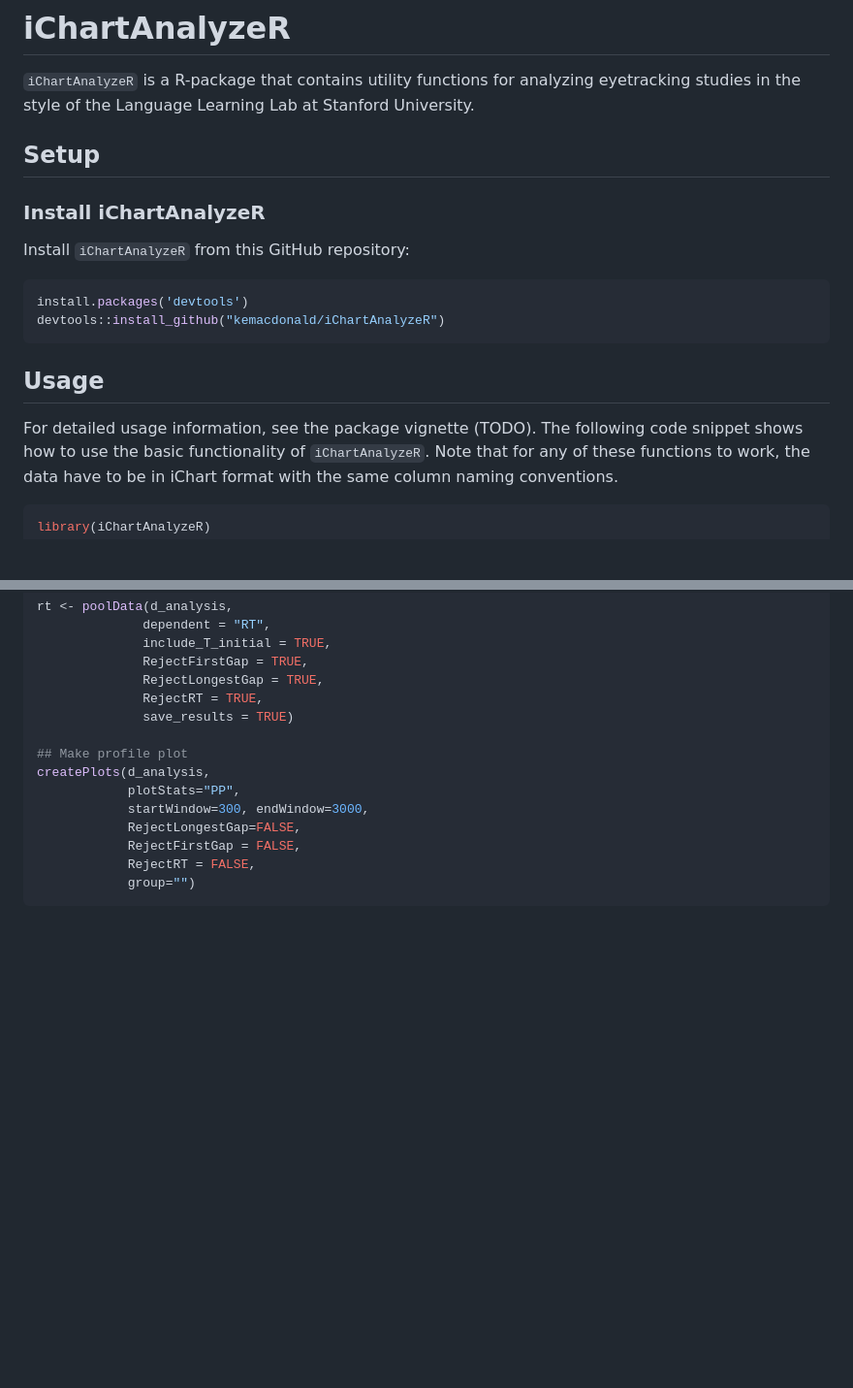
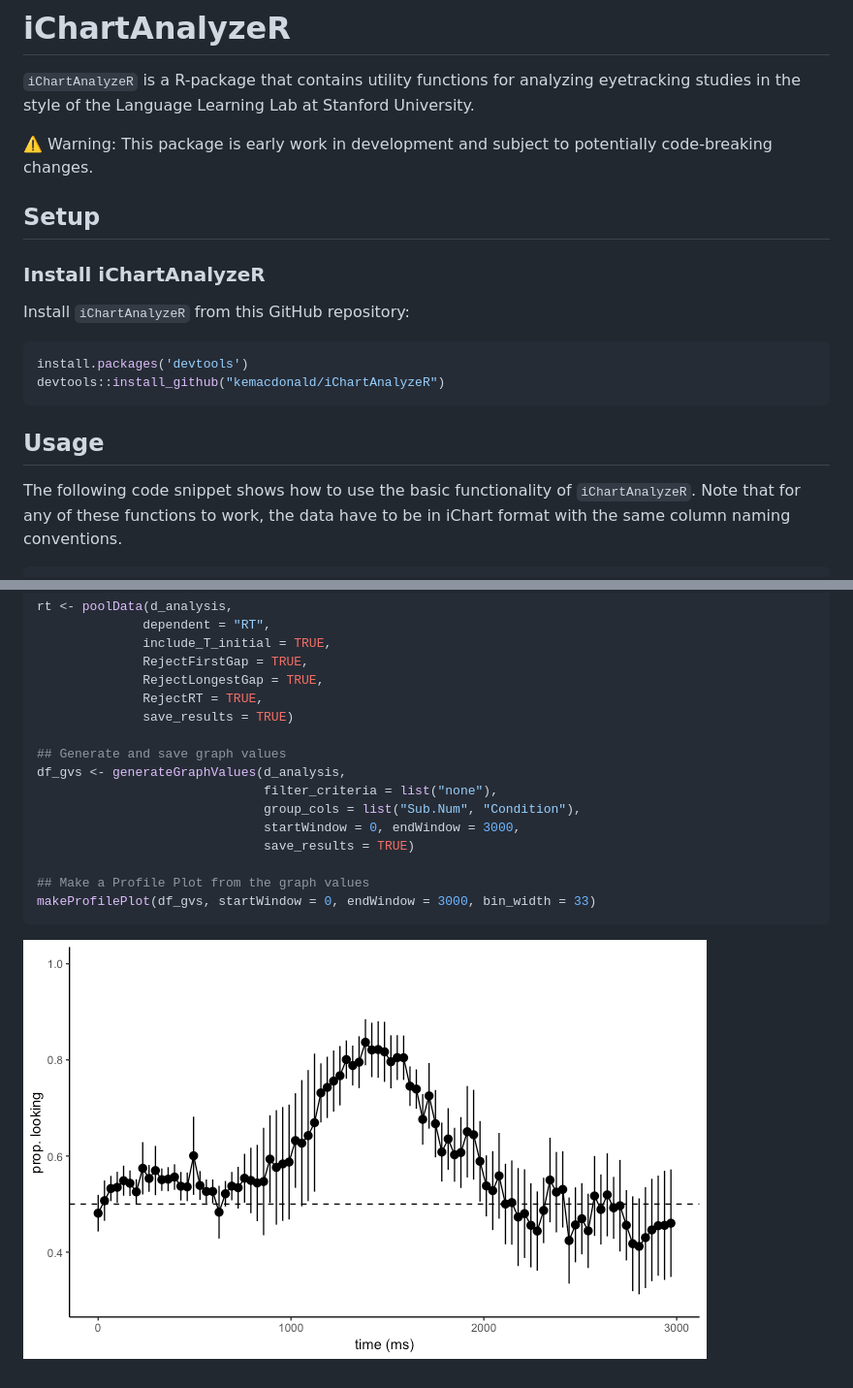
Before and after one commit to kemacdonald/iChartAnalyzeR, a Markdown page: README.md, 2 parts joined by grey strips. Shown: that part at 97% size. GitHub-like rendering; pictures changed too: figs/pp_example.png (added); blank space fills up the shorter version.

Commit message:
updated readme and documentation

````diff
--- a/README.md
+++ b/README.md
@@ -3,6 +3,8 @@
 `iChartAnalyzeR` is a R-package that contains utility functions for
 analyzing eyetracking studies in the style of the
 Language Learning Lab at Stanford University.
+
+⚠️ Warning: This package is early work in development and subject to potentially code-breaking changes.
 
 ## Setup
 
@@ -17,7 +19,6 @@ devtools::install_github("kemacdonald/iChartAnalyzeR")
 
 ## Usage
 
-For detailed usage information, see the package vignette (TODO).
 The following code snippet shows how to use the basic functionality of `iChartAnalyzeR`.
 Note that for any of these functions to work, the data have to be in iChart format with the same column naming conventions.
 
@@ -64,12 +65,14 @@ rt <- poolData(d_analysis,
               RejectRT = TRUE,
               save_results = TRUE)
 
-## Make profile plot
-createPlots(d_analysis,
-            plotStats="PP",
-            startWindow=300, endWindow=3000,
-            RejectLongestGap=FALSE,
-            RejectFirstGap = FALSE,
-            RejectRT = FALSE,
-            group="")
+## Generate and save graph values
+df_gvs <- generateGraphValues(d_analysis,
+                              filter_criteria = list("none"),
+                              group_cols = list("Sub.Num", "Condition"),
+                              startWindow = 0, endWindow = 3000,
+                              save_results = TRUE)
+
+## Make a Profile Plot from the graph values
+makeProfilePlot(df_gvs, startWindow = 0, endWindow = 3000, bin_width = 33)
 ```
+![](figs/pp_example.png)
````
Also changed, not shown: 3 other files.
